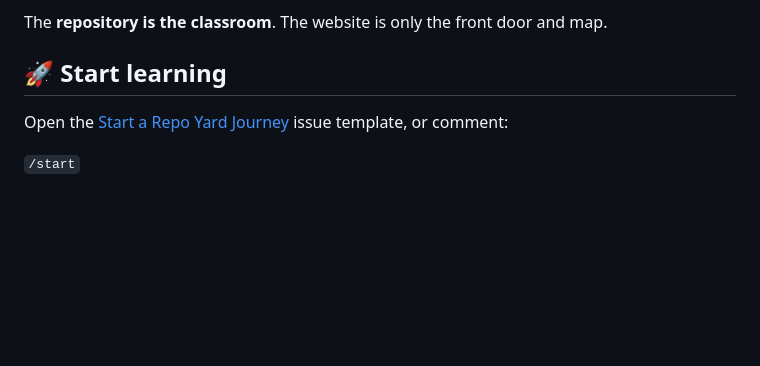
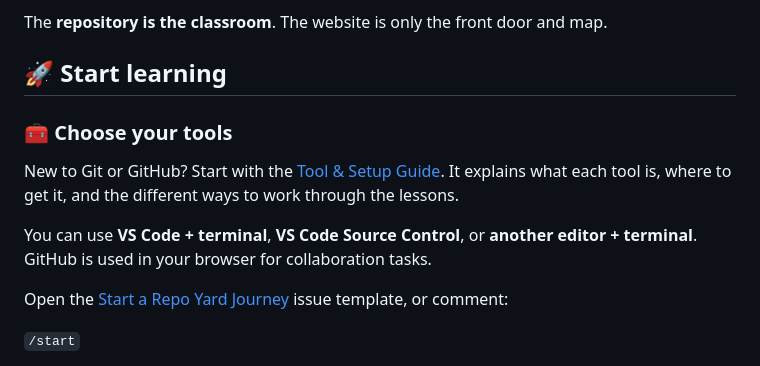
Before and after one commit to gODtECH-Ctl-Create/Repo-Yard, a Markdown page: README.md, the part around the change. Drawn GitHub-style; blank space fills up the shorter version.

Commit message:
docs: add tool choices to learner entry point

```diff
--- a/README.md
+++ b/README.md
@@ -9,6 +9,12 @@
 The **repository is the classroom**. The website is only the front door and map.
 
 ## 🚀 Start learning
+
+### 🧰 Choose your tools
+
+New to Git or GitHub? Start with the [Tool & Setup Guide](START-HERE.md). It explains what each tool is, where to get it, and the different ways to work through the lessons.
+
+You can use **VS Code + terminal**, **VS Code Source Control**, or **another editor + terminal**. GitHub is used in your browser for collaboration tasks.
 
 Open the [Start a Repo Yard Journey](.github/ISSUE_TEMPLATE/start-journey.md) issue template, or comment:
 
```
